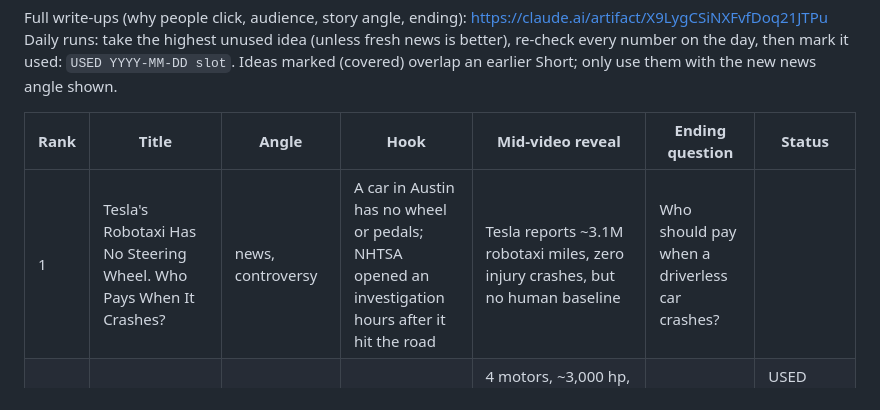
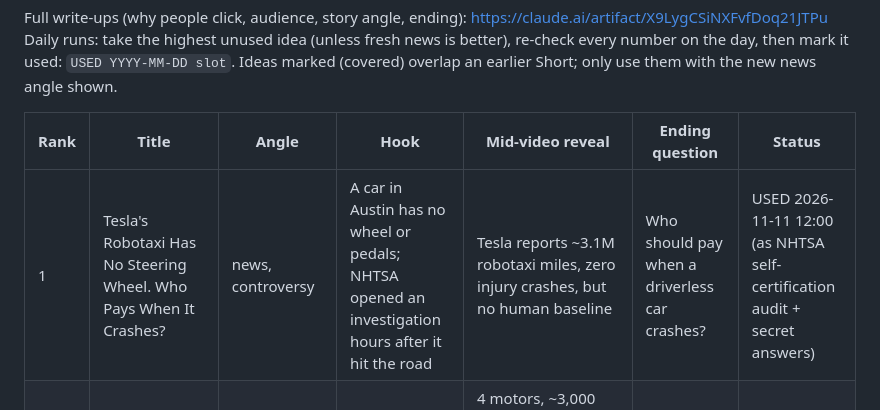
Before and after one commit to ParuyrBaghyan/ev-drive-videos, a Markdown page: ideas_bank.md, the part around the change. GitHub-like rendering.

```diff
--- a/ideas_bank.md
+++ b/ideas_bank.md
@@ -6,7 +6,7 @@ Ideas marked (covered) overlap an earlier Short; only use them with the new news
 
 | Rank | Title | Angle | Hook | Mid-video reveal | Ending question | Status |
 | --- | --- | --- | --- | --- | --- | --- |
-| 1 | Tesla's Robotaxi Has No Steering Wheel. Who Pays When It Crashes? | news, controversy | A car in Austin has no wheel or pedals; NHTSA opened an investigation hours after it hit the road | Tesla reports ~3.1M robotaxi miles, zero injury crashes, but no human baseline | Who should pay when a driverless car crashes? | |
+| 1 | Tesla's Robotaxi Has No Steering Wheel. Who Pays When It Crashes? | news, controversy | A car in Austin has no wheel or pedals; NHTSA opened an investigation hours after it hit the road | Tesla reports ~3.1M robotaxi miles, zero injury crashes, but no human baseline | Who should pay when a driverless car crashes? | USED 2026-11-11 12:00 (as NHTSA self-certification audit + secret answers) |
 | 2 | This Chinese EV Is Now Faster Than Any Bugatti | impossible tech, rivalry | On Nov 1 an electric car went 503 km/h | 4 motors, ~3,000 hp, 1,200 V; only 30 built at ~$3M; 503 km/h not yet independently certified (496.22 certified) | Who's next to beat it? | USED 2026-11-09 18:00 (503.17 km/h, FIA, 1 Nov 2026) |
 | 3 | China Is Banning Tesla-Style Door Handles. Here's the Scary Reason | hidden problem | After a crash, some EV doors may not open | From Jan 1, 2027, new cars in China need a mechanical release ≤300 mm from the door edge; 230+ models reviewed | Do you know where your manual release is? | USED 2026-11-10 12:00 |
 | 4 | Charging an EV in 5 Minutes Is Real. But There's a Catch | impossible tech | BYD has 10,000 chargers adding ~400 km in ~5 min | Up to 1,500 kW per charger — huge grid load, needs buffer batteries (verify homes comparison) | Would you still choose gas? | USED 2026-11-10 18:00 (1,500 kW, 370 kWh buffers, 10k stations) |
```
Also changed, not shown: topics_log.md (+1 -0 lines).
